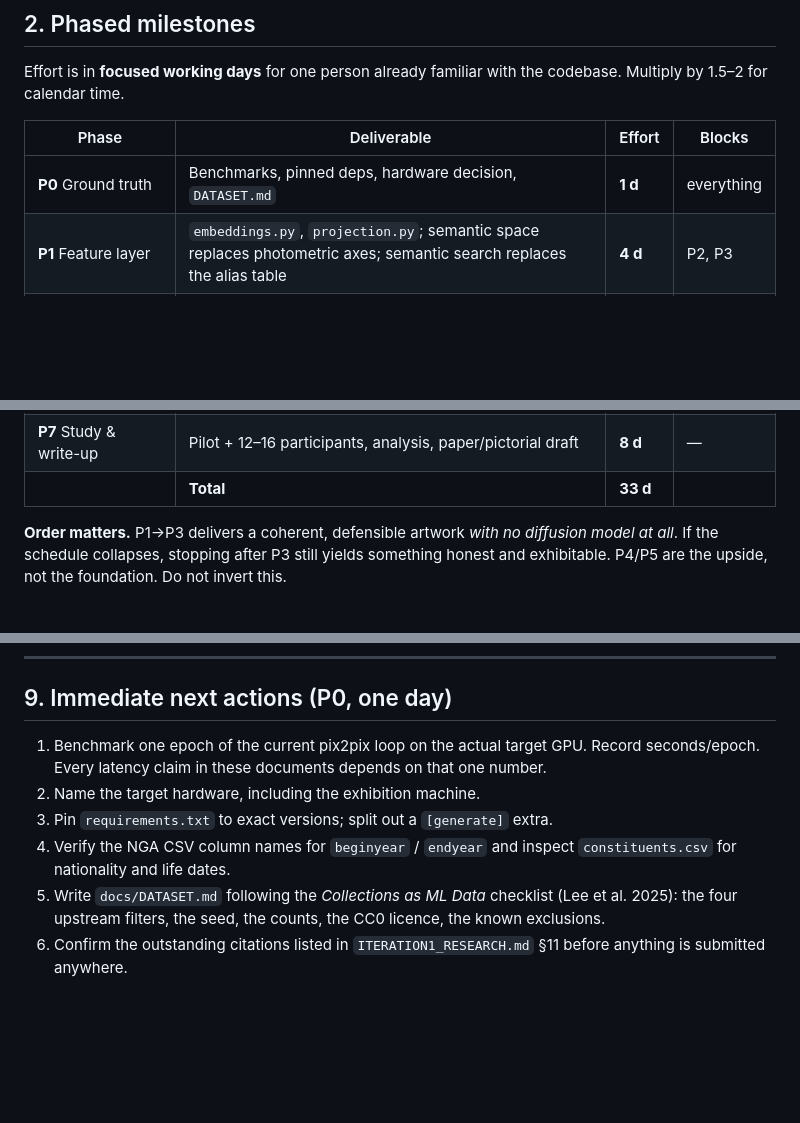
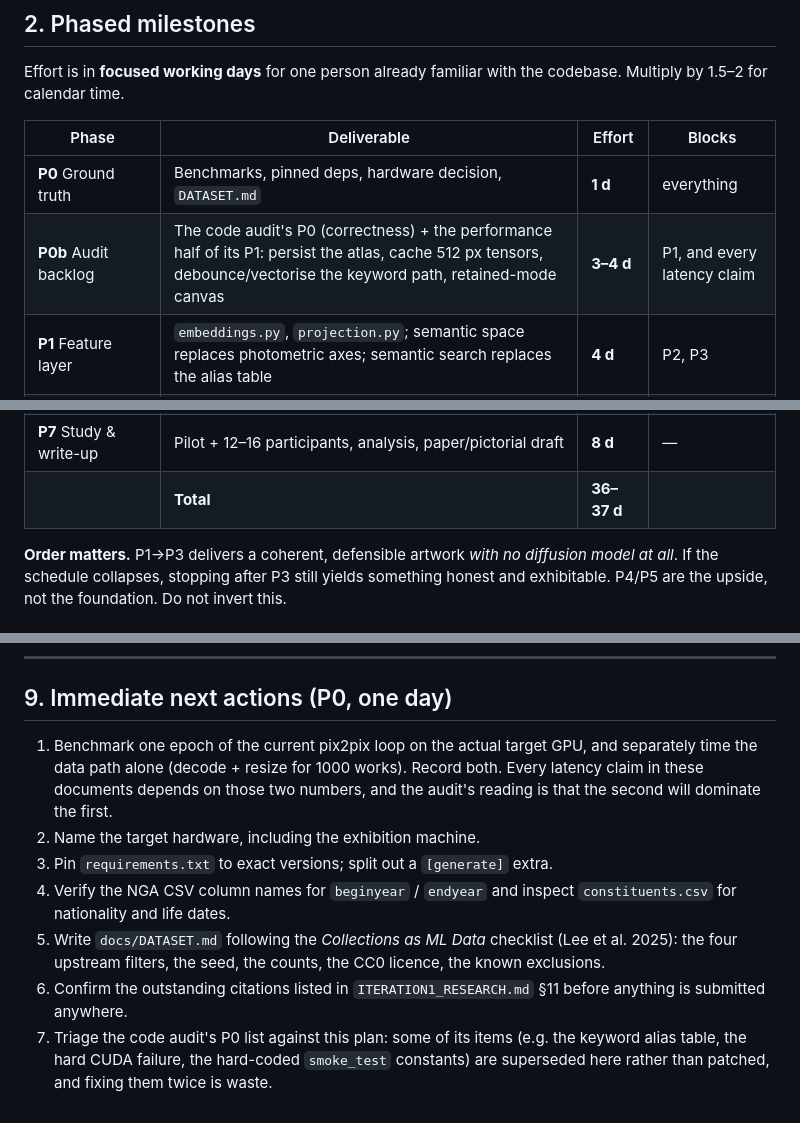
Before and after one commit to PeiyanZou02/WhoseMean, a Markdown page: docs/ITERATION1_PLAN.md, 3 parts joined by grey strips. GitHub-like rendering; blank space fills up the shorter version.

```diff
--- a/docs/ITERATION1_PLAN.md
+++ b/docs/ITERATION1_PLAN.md
@@ -23,6 +23,7 @@ Effort is in **focused working days** for one person already familiar with the c
 | Phase | Deliverable | Effort | Blocks |
 |---|---|---|---|
 | **P0** Ground truth | Benchmarks, pinned deps, hardware decision, `DATASET.md` | **1 d** | everything |
+| **P0b** Audit backlog | The code audit's P0 (correctness) + the performance half of its P1: persist the atlas, cache 512 px tensors, debounce/vectorise the keyword path, retained-mode canvas | **3–4 d** | P1, and every latency claim |
 | **P1** Feature layer | `embeddings.py`, `projection.py`; semantic space replaces photometric axes; semantic search replaces the alias table | **4 d** | P2, P3 |
 | **P2** Whose? | `provenance.py` + the provenance panel + attribution ("which works pulled this mean") | **3 d** | — |
 | **P3** Means abstraction | `means.py` with M1/M2 + retrieval-M3; mean-strategy selector in the UI; **this is where the piece becomes the piece** | **3 d** | P4 |
@@ -30,7 +31,7 @@ Effort is in **focused working days** for one person already familiar with the c
 | **P5** Slow means | LoRA (M4) and textual inversion (M5) as background jobs; job queue refactor of `training.py` | **5 d** | — |
 | **P6** Comparison & exhibition | Run history, branching, side-by-side, export, kiosk mode, wall text | **3 d** | P7 |
 | **P7** Study & write-up | Pilot + 12–16 participants, analysis, paper/pictorial draft | **8 d** | — |
-| | **Total** | **33 d** | |
+| | **Total** | **36–37 d** | |
 
 **Order matters.** P1→P3 delivers a coherent, defensible artwork *with no diffusion model at all*. If the schedule collapses, stopping after P3 still yields something honest and exhibitable. P4/P5 are the upside, not the foundation. Do not invert this.
 
@@ -359,9 +360,10 @@ In order. Cut from the bottom up and stop when the schedule fits.
 
 ## 9. Immediate next actions (P0, one day)
 
-1. Benchmark one epoch of the current pix2pix loop on the actual target GPU. Record seconds/epoch. Every latency claim in these documents depends on that one number.
+1. Benchmark one epoch of the current pix2pix loop on the actual target GPU, and separately time the data path alone (decode + resize for 1000 works). Record both. Every latency claim in these documents depends on those two numbers, and the audit's reading is that the second will dominate the first.
 2. Name the target hardware, including the exhibition machine.
 3. Pin `requirements.txt` to exact versions; split out a `[generate]` extra.
 4. Verify the NGA CSV column names for `beginyear` / `endyear` and inspect `constituents.csv` for nationality and life dates.
 5. Write `docs/DATASET.md` following the *Collections as ML Data* checklist (Lee et al. 2025): the four upstream filters, the seed, the counts, the CC0 licence, the known exclusions.
 6. Confirm the outstanding citations listed in `ITERATION1_RESEARCH.md` §11 before anything is submitted anywhere.
+7. Triage the code audit's P0 list against this plan: some of its items (e.g. the keyword alias table, the hard CUDA failure, the hard-coded `smoke_test` constants) are superseded here rather than patched, and fixing them twice is waste.
```
Also changed, not shown: docs/ITERATION_LOG.md (+44 -0 lines).
